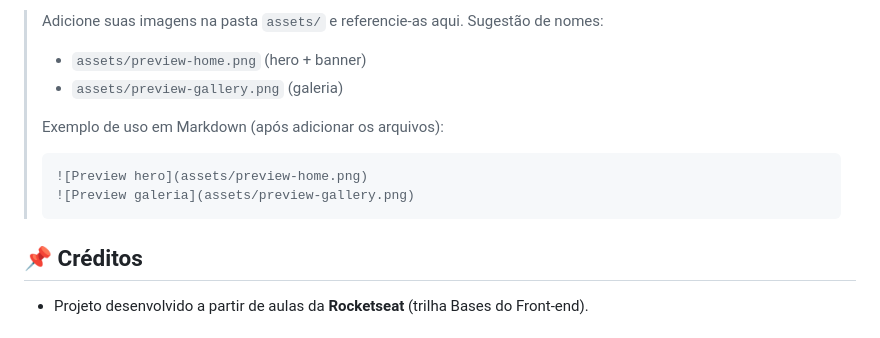
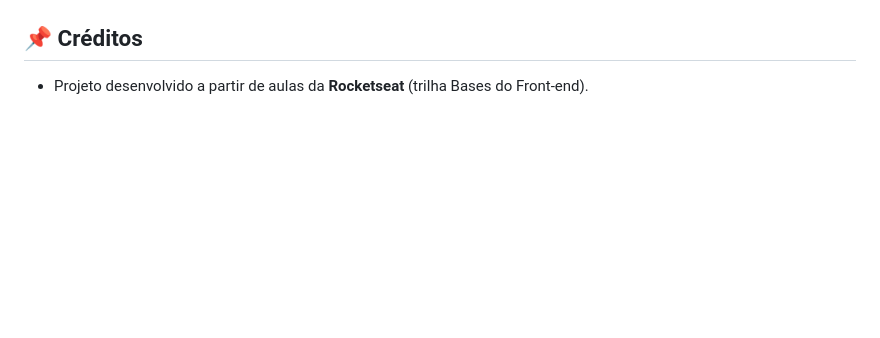
Before and after one commit to Grid2109/patins-animation, a Markdown page: README.md, the part around one of its changes. Drawn GitHub-style; blank space fills up the shorter version.

Commit message:
Update README with project details and instructions

````diff
--- a/README.md
+++ b/README.md
@@ -95,15 +97,4 @@ Esses recursos podem **não funcionar em todos os navegadores**. O layout e o ho
 
-> Adicione suas imagens na pasta `assets/` e referencie-as aqui. Sugestão de nomes:
->
-> - `assets/preview-home.png` (hero + banner)
-> - `assets/preview-gallery.png` (galeria)
->
-> Exemplo de uso em Markdown (após adicionar os arquivos):
->
-> ```md
-> ![Preview hero](assets/preview-home.png)
-> ![Preview galeria](assets/preview-gallery.png)
-> ```
 
 ## 📌 Créditos
 
````
Also changed, not shown: other parts of README.md (+2 -0 lines).
